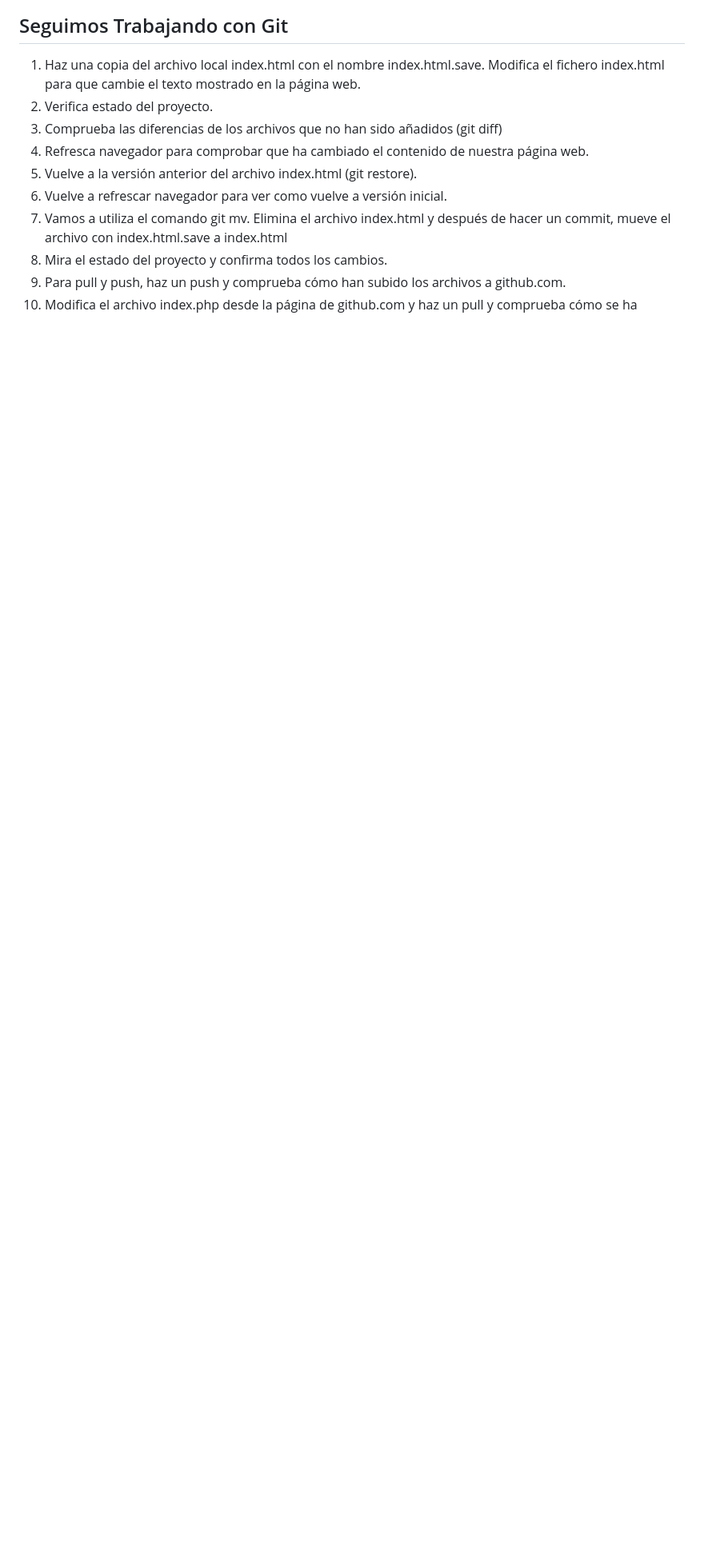
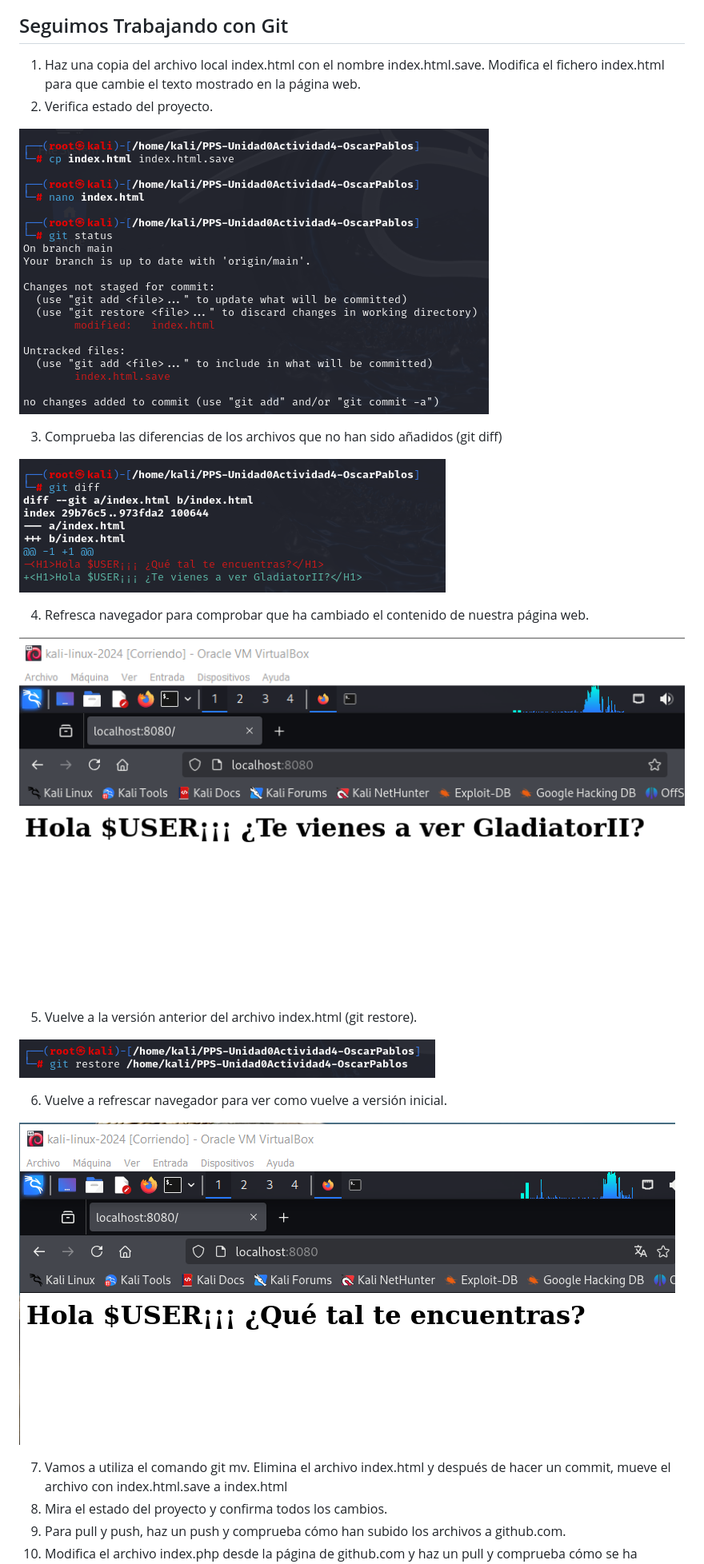
Before and after one commit to Ospalus/PPS-Unidad0Actividad4-OscarPablos, a Markdown page: Readme.md, the part around the change. Shown: that part at 80% size. Drawn GitHub-style; pictures changed too: 16.png (added), 17.png (added), 18.png (added); blank space fills up the shorter version.

Commit message:
AAA

```diff
--- a/Readme.md
+++ b/Readme.md
@@ -107,10 +107,25 @@ Visualiza la página creada Puedes acceder a ella en tu navegador en el puerto 8
 ## Seguimos Trabajando con Git
 1. Haz una copia del archivo local index.html con el nombre index.html.save. Modifica el fichero index.html para que cambie el texto mostrado en la página web.
 2. Verifica estado del proyecto.
+
+![Seguimos](16.png)
+
 3. Comprueba las diferencias de los archivos que no han sido añadidos (git diff)
+
+![Seguimos](17.png)
+
 4. Refresca navegador para comprobar que ha cambiado el contenido de nuestra página web.
+
+![Seguimos](18.png)
+
 5. Vuelve a la versión anterior del archivo index.html (git restore).
+
+![Seguimos](19.png)
+
 6. Vuelve a refrescar navegador para ver como vuelve a versión inicial.
+
+![Seguimos](20.png)
+
 7. Vamos a utiliza el comando git mv. Elimina el archivo index.html y después de hacer un commit, mueve el archivo con index.html.save a index.html
 8. Mira el estado del proyecto y confirma todos los cambios.
 9. Para pull y push, haz un push y comprueba cómo han subido los archivos a github.com.
```
